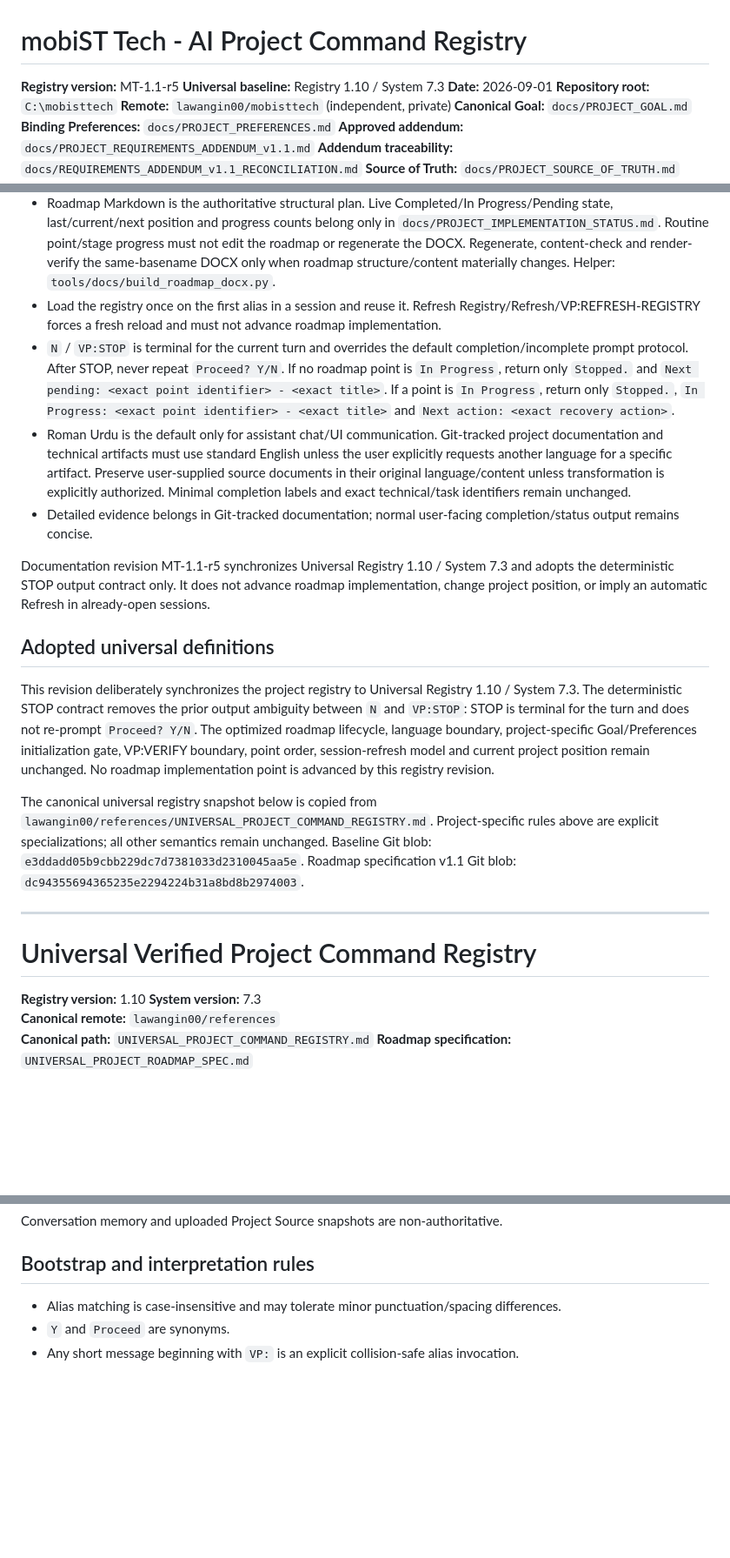
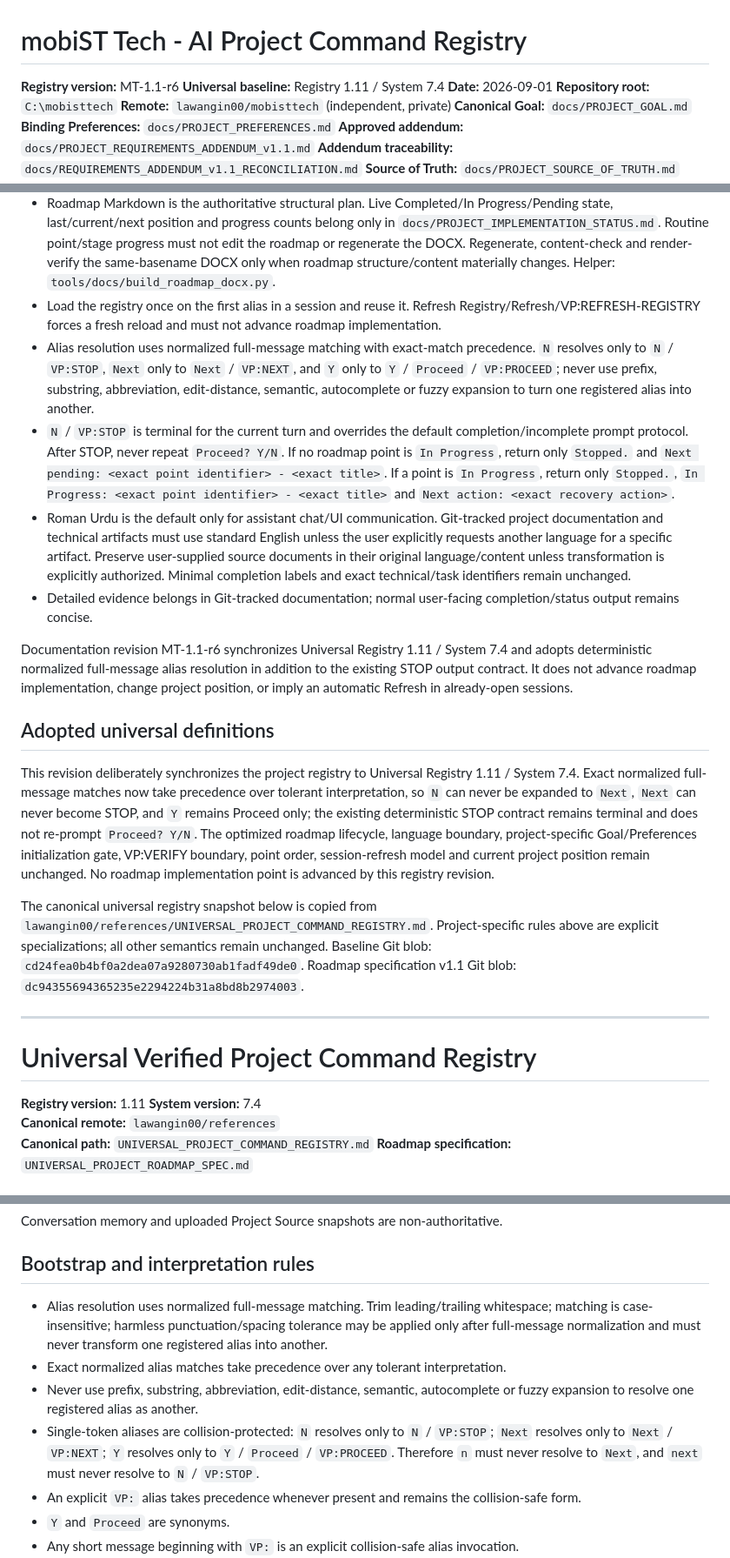
Before and after one commit to lawangin00/mobisttech, a Markdown page: docs/AI_PROJECT_COMMAND_REGISTRY.md, 3 parts joined by grey strips. Shown at 87% size. Rendered like a GitHub page; blank space fills up the shorter version.

Commit message:
Sync collision-safe alias resolution

```diff
--- a/docs/AI_PROJECT_COMMAND_REGISTRY.md
+++ b/docs/AI_PROJECT_COMMAND_REGISTRY.md
@@ -1,7 +1,7 @@
 # mobiST Tech - AI Project Command Registry
 
-**Registry version:** MT-1.1-r5
-**Universal baseline:** Registry 1.10 / System 7.3
+**Registry version:** MT-1.1-r6
+**Universal baseline:** Registry 1.11 / System 7.4
 **Date:** 2026-09-01
 **Repository root:** `C:\mobisttech`
 **Remote:** `lawangin00/mobisttech` (independent, private)
@@ -26,24 +26,25 @@
 - Every completed point records applicable focused/full gates, exact pending state, source-boundary verification and Git evidence. Never mark partial work Complete.
 - Roadmap Markdown is the authoritative structural plan. Live Completed/In Progress/Pending state, last/current/next position and progress counts belong only in `docs/PROJECT_IMPLEMENTATION_STATUS.md`. Routine point/stage progress must not edit the roadmap or regenerate the DOCX. Regenerate, content-check and render-verify the same-basename DOCX only when roadmap structure/content materially changes. Helper: `tools/docs/build_roadmap_docx.py`.
 - Load the registry once on the first alias in a session and reuse it. Refresh Registry/Refresh/VP:REFRESH-REGISTRY forces a fresh reload and must not advance roadmap implementation.
+- Alias resolution uses normalized full-message matching with exact-match precedence. `N` resolves only to `N` / `VP:STOP`, `Next` only to `Next` / `VP:NEXT`, and `Y` only to `Y` / `Proceed` / `VP:PROCEED`; never use prefix, substring, abbreviation, edit-distance, semantic, autocomplete or fuzzy expansion to turn one registered alias into another.
 - `N` / `VP:STOP` is terminal for the current turn and overrides the default completion/incomplete prompt protocol. After STOP, never repeat `Proceed? Y/N`. If no roadmap point is `In Progress`, return only `Stopped.` and `Next pending: <exact point identifier> - <exact title>`. If a point is `In Progress`, return only `Stopped.`, `In Progress: <exact point identifier> - <exact title>` and `Next action: <exact recovery action>`.
 - Roman Urdu is the default only for assistant chat/UI communication. Git-tracked project documentation and technical artifacts must use standard English unless the user explicitly requests another language for a specific artifact. Preserve user-supplied source documents in their original language/content unless transformation is explicitly authorized. Minimal completion labels and exact technical/task identifiers remain unchanged.
 - Detailed evidence belongs in Git-tracked documentation; normal user-facing completion/status output remains concise.
 
-Documentation revision MT-1.1-r5 synchronizes Universal Registry 1.10 / System 7.3 and adopts the deterministic STOP output contract only. It does not advance roadmap implementation, change project position, or imply an automatic Refresh in already-open sessions.
+Documentation revision MT-1.1-r6 synchronizes Universal Registry 1.11 / System 7.4 and adopts deterministic normalized full-message alias resolution in addition to the existing STOP output contract. It does not advance roadmap implementation, change project position, or imply an automatic Refresh in already-open sessions.
 
 ## Adopted universal definitions
 
-This revision deliberately synchronizes the project registry to Universal Registry 1.10 / System 7.3. The deterministic STOP contract removes the prior output ambiguity between `N` and `VP:STOP`: STOP is terminal for the turn and does not re-prompt `Proceed? Y/N`. The optimized roadmap lifecycle, language boundary, project-specific Goal/Preferences initialization gate, VP:VERIFY boundary, point order, session-refresh model and current project position remain unchanged. No roadmap implementation point is advanced by this registry revision.
+This revision deliberately synchronizes the project registry to Universal Registry 1.11 / System 7.4. Exact normalized full-message matches now take precedence over tolerant interpretation, so `N` can never be expanded to `Next`, `Next` can never become STOP, and `Y` remains Proceed only; the existing deterministic STOP contract remains terminal and does not re-prompt `Proceed? Y/N`. The optimized roadmap lifecycle, language boundary, project-specific Goal/Preferences initialization gate, VP:VERIFY boundary, point order, session-refresh model and current project position remain unchanged. No roadmap implementation point is advanced by this registry revision.
 
-The canonical universal registry snapshot below is copied from `lawangin00/references/UNIVERSAL_PROJECT_COMMAND_REGISTRY.md`. Project-specific rules above are explicit specializations; all other semantics remain unchanged. Baseline Git blob: `e3ddadd05b9cbb229dc7d7381033d2310045aa5e`. Roadmap specification v1.1 Git blob: `dc94355694365235e2294224b31a8bd8b2974003`.
+The canonical universal registry snapshot below is copied from `lawangin00/references/UNIVERSAL_PROJECT_COMMAND_REGISTRY.md`. Project-specific rules above are explicit specializations; all other semantics remain unchanged. Baseline Git blob: `cd24fea0b4bf0a2dea07a9280730ab1fadf49de0`. Roadmap specification v1.1 Git blob: `dc94355694365235e2294224b31a8bd8b2974003`.
 
 ---
 
 # Universal Verified Project Command Registry
 
-**Registry version:** 1.10
-**System version:** 7.3
+**Registry version:** 1.11
+**System version:** 7.4
 **Canonical remote:** `lawangin00/references`
 **Canonical path:** `UNIVERSAL_PROJECT_COMMAND_REGISTRY.md`
 **Roadmap specification:** `UNIVERSAL_PROJECT_ROADMAP_SPEC.md`
@@ -65,7 +66,11 @@ It is not project state. A project's own Git-tracked registry may specialize the
 Conversation memory and uploaded Project Source snapshots are non-authoritative.
 ## Bootstrap and interpretation rules
 
-- Alias matching is case-insensitive and may tolerate minor punctuation/spacing differences.
+- Alias resolution uses normalized full-message matching. Trim leading/trailing whitespace; matching is case-insensitive; harmless punctuation/spacing tolerance may be applied only after full-message normalization and must never transform one registered alias into another.
+- Exact normalized alias matches take precedence over any tolerant interpretation.
+- Never use prefix, substring, abbreviation, edit-distance, semantic, autocomplete or fuzzy expansion to resolve one registered alias as another.
+- Single-token aliases are collision-protected: `N` resolves only to `N` / `VP:STOP`; `Next` resolves only to `Next` / `VP:NEXT`; `Y` resolves only to `Y` / `Proceed` / `VP:PROCEED`. Therefore `n` must never resolve to `Next`, and `next` must never resolve to `N` / `VP:STOP`.
+- An explicit `VP:` alias takes precedence whenever present and remains the collision-safe form.
 - `Y` and `Proceed` are synonyms.
 - Any short message beginning with `VP:` is an explicit collision-safe alias invocation.
 - Do not treat ordinary conversation as a command merely because it contains an alias word.
```
Also changed, not shown: docs/PROJECT_IMPLEMENTATION_STATUS.md (+3 -3 lines).
